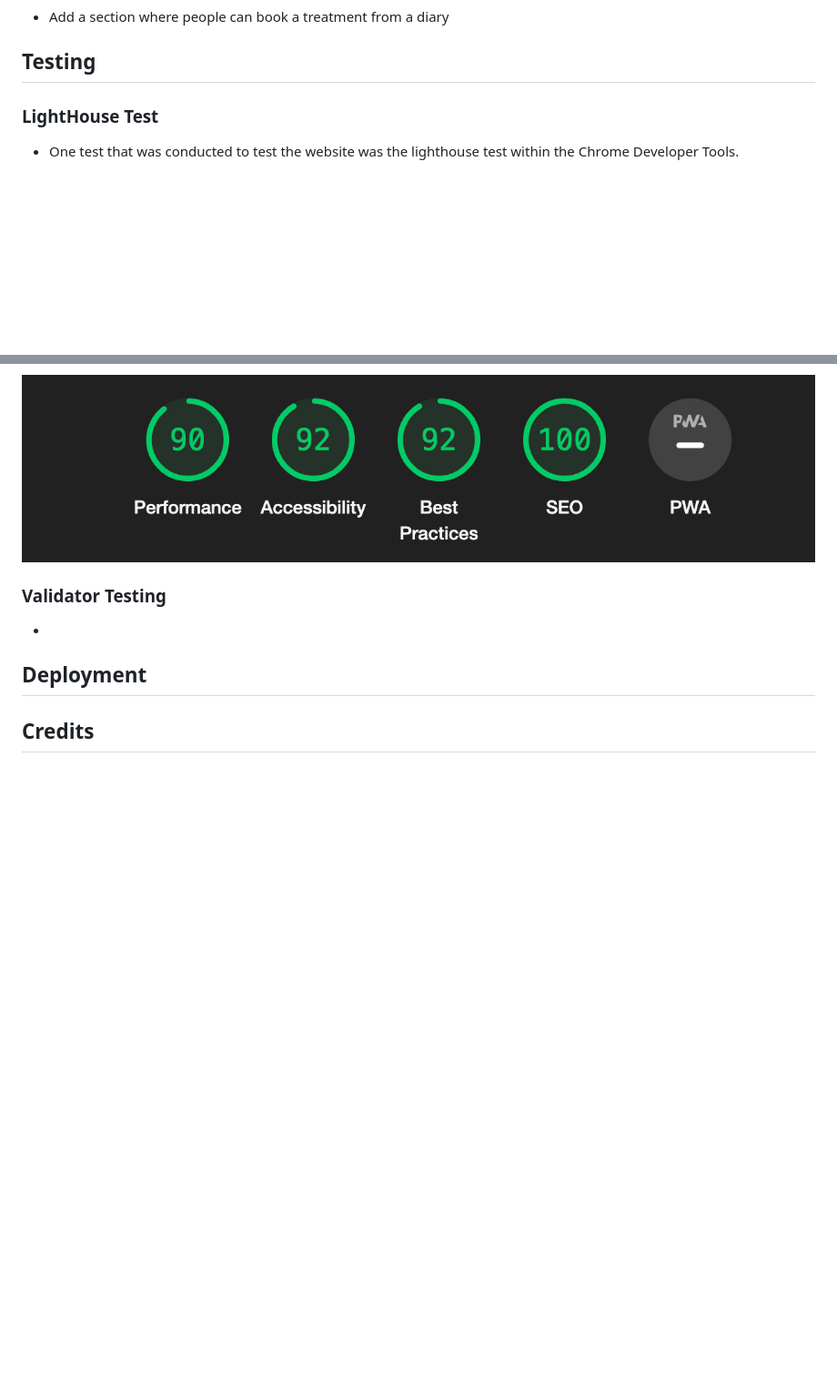
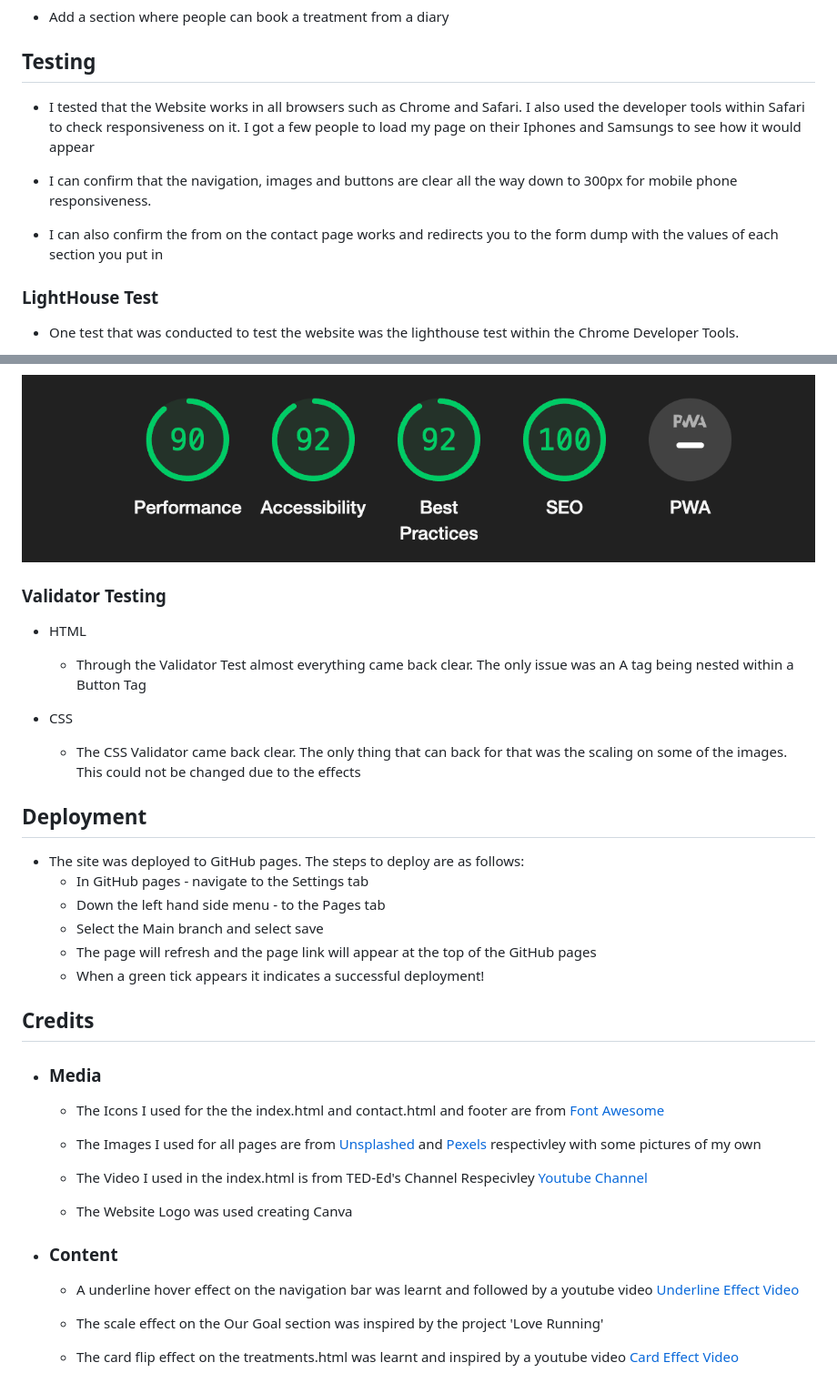
Before and after one commit to Cmorgan21/Yours-Truly, a Markdown page: README.md, 2 parts joined by grey strips. Shown at 91% size. Rendered like a GitHub page; blank space fills up the shorter version.

Commit message:
add testing and credits section

```diff
--- a/README.md
+++ b/README.md
@@ -112,6 +112,13 @@ Yours Truly's aim is to target an audience that are looking to take that step to
 - Add a section where people can book a treatment from a diary
 
 ## Testing
+- I tested that the Website works in all browsers such as Chrome and Safari. I also used the developer tools within Safari to check responsiveness on it. I got a few people to load my page on their Iphones and Samsungs to see how it would appear
+
+- I can confirm that the navigation, images and buttons are clear all the way down to 300px for mobile phone responsiveness.
+
+- I can also confirm the from on the contact page works and redirects you to the form dump with the values of each section you put in
+
+
  ### LightHouse Test
 - One test that was conducted to test the website was the lighthouse test within the Chrome Developer Tools.
 
@@ -120,8 +127,35 @@ Yours Truly's aim is to target an audience that are looking to take that step to
 ![LightHouse Results](/README-images/lighthouse-test.png)
 
 ### Validator Testing
--
+- HTML
+    - Through the Validator Test almost everything came back clear. The only issue was an A tag being nested within a Button Tag
+
+- CSS
+    - The CSS Validator came back clear. The only thing that can back for that was the scaling on some of the images. This could not be changed due to the effects
 
 ## Deployment
+- The site was deployed to GitHub pages. The steps to deploy are as follows:
+    - In GitHub pages - navigate to the Settings tab
+    - Down the left hand side menu - to the Pages tab
+    - Select the Main branch and select save
+    - The page will refresh and the page link will appear at the top of the GitHub pages
+    - When a green tick appears it indicates a successful deployment!
 
 ## Credits
+
+- ### Media
+    - The Icons I used for the the index.html and contact.html and footer are from [Font Awesome](https://fontawesome.com/)
+
+    - The Images I used for all pages are from [Unsplashed](https://unsplash.com/) and [Pexels](https://www.pexels.com/) respectivley with some pictures of my own
+
+    - The Video I used in the index.html is from TED-Ed's Channel Respecivley [Youtube Channel](https://www.youtube.com/@TEDEd)
+
+    - The Website Logo was used creating Canva
+
+- ### Content
+    - A underline hover effect on the navigation bar was learnt and followed by a youtube video
+    [Underline Effect Video](https://www.youtube.com/watch?v=R033rKs6sgA)
+
+    - The scale effect on the Our Goal section was inspired by the project 'Love Running'
+
+    - The card flip effect on the treatments.html was learnt and inspired by a youtube video [Card Effect Video](https://www.youtube.com/watch?v=NCLdf661ILE&t=610s)
```
